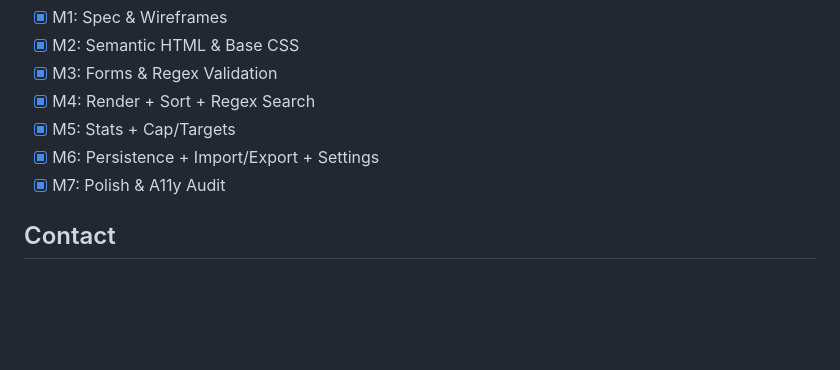
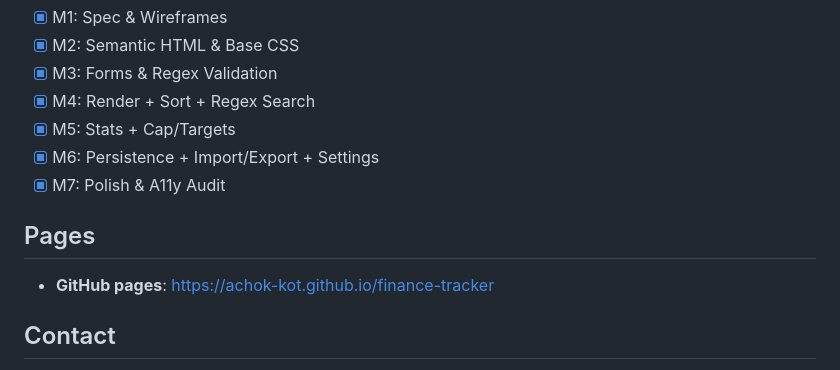
Before and after one commit to Achok-kot/finance-tracker, a Markdown page: README.md, the part around the change. Rendered like a GitHub page; blank space fills up the shorter version.

```diff
--- a/README.md
+++ b/README.md
@@ -158,6 +158,10 @@ Each transaction follows this structure:
 - [x] M6: Persistence + Import/Export + Settings
 - [x] M7: Polish & A11y Audit
 
+## Pages
+
+  - **GitHub pages**:   https://achok-kot.github.io/finance-tracker
+
 ##  Contact
 
 - **GitHub**: [@Achok-kot](https://github.com/Achok-kot)
```
